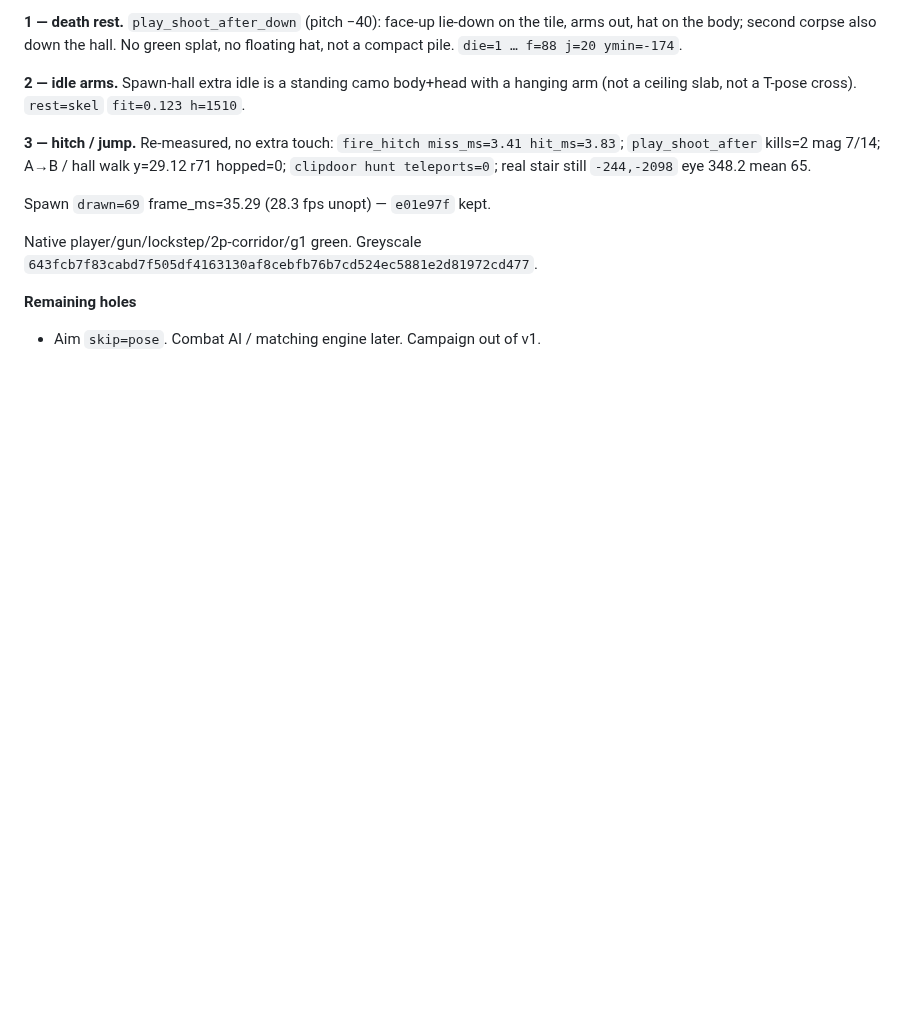
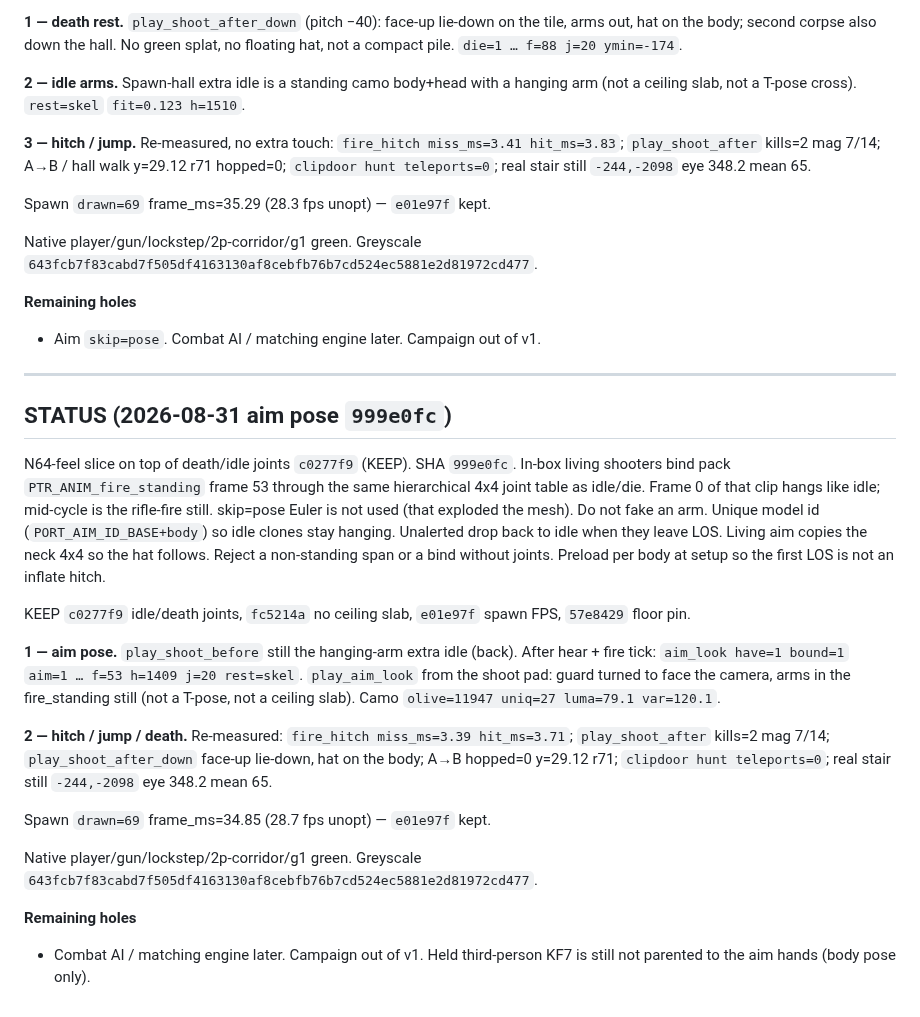
Before and after one commit to chrisgilpin/SilverIris, a Markdown page: docs/online-play-plan.md, the part around the change. GitHub-like rendering; blank space fills up the shorter version.

Commit message:
Note 999e0fc SHA in STATUS.

```diff
--- a/docs/online-play-plan.md
+++ b/docs/online-play-plan.md
@@ -619,3 +619,41 @@ Native player/gun/lockstep/2p-corridor/g1 green. Greyscale
 **Remaining holes**
 
 - Aim `skip=pose`. Combat AI / matching engine later. Campaign out of v1.
+
+---
+
+## STATUS (2026-08-31 aim pose `999e0fc`)
+
+N64-feel slice on top of death/idle joints `c0277f9` (KEEP). SHA `999e0fc`. In-box living
+shooters bind pack `PTR_ANIM_fire_standing` frame 53 through the same
+hierarchical 4x4 joint table as idle/die. Frame 0 of that clip hangs like
+idle; mid-cycle is the rifle-fire still. skip=pose Euler is not used
+(that exploded the mesh). Do not fake an arm. Unique model id
+(`PORT_AIM_ID_BASE+body`) so idle clones stay hanging. Unalerted drop
+back to idle when they leave LOS. Living aim copies the neck 4x4 so the
+hat follows. Reject a non-standing span or a bind without joints.
+Preload per body at setup so the first LOS is not an inflate hitch.
+
+KEEP `c0277f9` idle/death joints, `fc5214a` no ceiling slab, `e01e97f`
+spawn FPS, `57e8429` floor pin.
+
+**1 — aim pose.** `play_shoot_before` still the hanging-arm extra idle
+(back). After hear + fire tick: `aim_look have=1 bound=1` `aim=1 … f=53
+h=1409 j=20 rest=skel`. `play_aim_look` from the shoot pad: guard turned
+to face the camera, arms in the fire_standing still (not a T-pose, not a
+ceiling slab). Camo `olive=11947 uniq=27 luma=79.1 var=120.1`.
+
+**2 — hitch / jump / death.** Re-measured: `fire_hitch miss_ms=3.39
+hit_ms=3.71`; `play_shoot_after` kills=2 mag 7/14; `play_shoot_after_down`
+face-up lie-down, hat on the body; A→B hopped=0 y=29.12 r71; `clipdoor
+hunt teleports=0`; real stair still `-244,-2098` eye 348.2 mean 65.
+
+Spawn `drawn=69` frame_ms=34.85 (28.7 fps unopt) — `e01e97f` kept.
+
+Native player/gun/lockstep/2p-corridor/g1 green. Greyscale
+`643fcb7f83cabd7f505df4163130af8cebfb76b7cd524ec5881e2d81972cd477`.
+
+**Remaining holes**
+
+- Combat AI / matching engine later. Campaign out of v1. Held third-person
+  KF7 is still not parented to the aim hands (body pose only).
```
